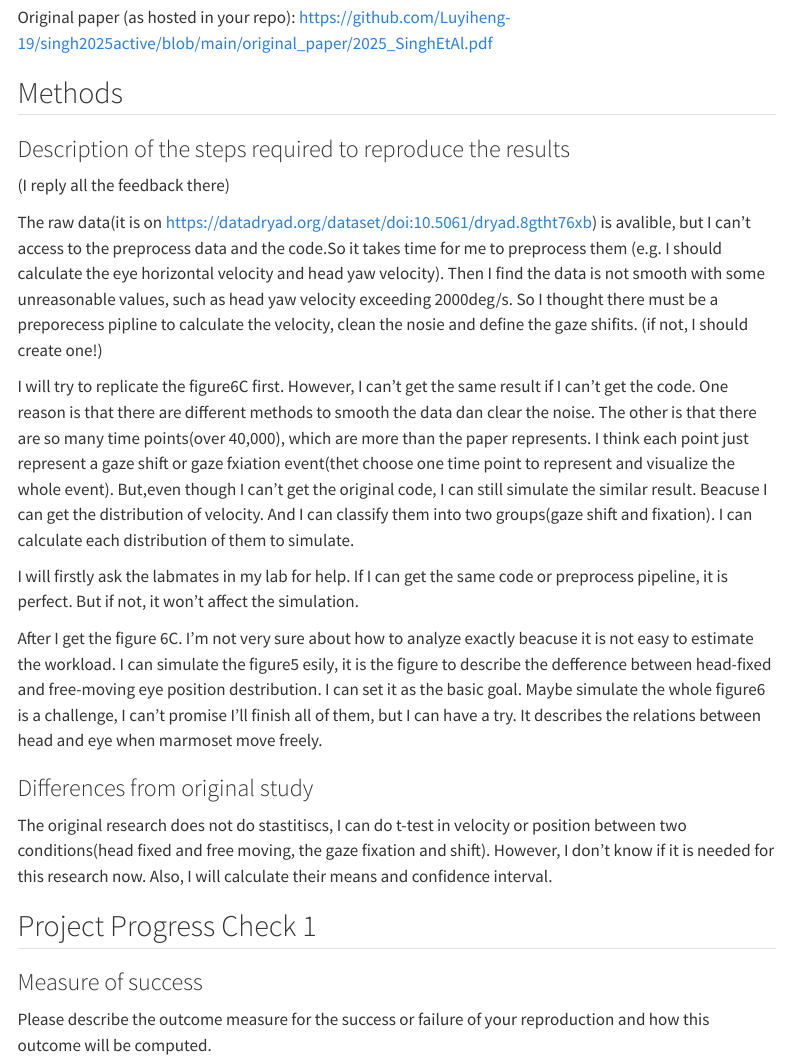
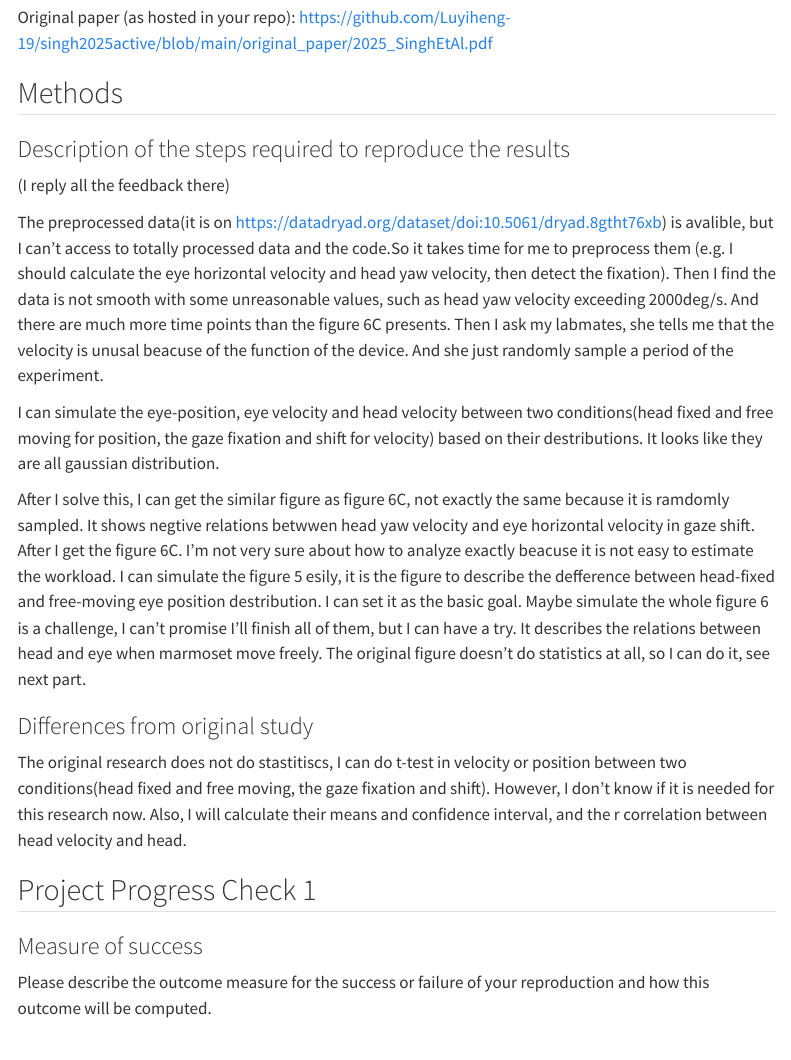
Before and after one commit to Luyiheng-19/singh2025active, a Quarto document (writeup/Reproducibility Report Template.qmd): the page in a window 1100 px wide, from 1180 px down. Rendered offline with R 4.5, knitr and Pandoc in place of Quarto, with nearby package versions; menus at the side of the page are left out.

Commit message:
Update Reproducibility Report Template.qmd

```diff
--- a/writeup/Reproducibility Report Template.qmd
+++ b/writeup/Reproducibility Report Template.qmd
@@ -36,18 +36,15 @@ Original paper (as hosted in your repo): https://github.com/Luyiheng-19/singh202
 ### Description of the steps required to reproduce the results
 (I reply all the feedback there)
 
-The raw data(it is on https://datadryad.org/dataset/doi:10.5061/dryad.8gtht76xb) is avalible, but I can't access to the preprocess data and the code.So it takes time for me to preprocess them (e.g. I should calculate the eye horizontal velocity and head yaw velocity). Then I find the data is not smooth with some unreasonable values, such as head yaw velocity exceeding 2000deg/s. So I thought there must be a preporecess pipline to calculate the velocity, clean the nosie and define the gaze shifits. (if not, I should create one!)
+The preprocessed data(it is on https://datadryad.org/dataset/doi:10.5061/dryad.8gtht76xb) is avalible, but I can't access to totally processed data and the code.So it takes time for me to preprocess them (e.g. I should calculate the eye horizontal velocity and head yaw velocity, then detect the fixation). Then I find the data is not smooth with some unreasonable values, such as head yaw velocity exceeding 2000deg/s. And there are much more time points than the figure 6C presents. Then I ask my labmates, she tells me that the velocity is unusal beacuse of the function of the device. And she just randomly sample a period of the experiment.
 
-I will try to replicate the figure6C first. However, I can't get the same result if I can't get the code. One reason is that there are different methods to smooth the data dan clear the noise. The other is that there are so many time points(over 40,000), which are more than the paper represents. I think each point just represent a gaze shift or gaze fxiation event(thet choose one time point to represent and visualize the whole event). But,even though I can't get the original code, I can still simulate the similar result. Beacuse I can get the distribution of velocity. And I can classify them into two groups(gaze shift and fixation). I can calculate each distribution of them to simulate.
+I can simulate the eye-position, eye velocity and head velocity between two conditions(head fixed and free moving for position, the gaze fixation and shift for velocity) based on their destributions. It looks like they are all gaussian distribution.
 
-I will firstly ask the labmates in my lab for help. If I can get the same code or preprocess pipeline, it is perfect. But if not, it won't affect the simulation.
-
-After I get the figure 6C. I'm not very sure about how to analyze exactly beacuse it is not easy to estimate the workload. I can simulate the figure5 esily, it is the figure to describe the defference between head-fixed and free-moving eye position destribution. I can set it as the basic goal. Maybe simulate the whole figure6 is a challenge, I can't promise I'll finish all of them, but I can have a try. It describes the relations between head and eye when marmoset move freely.
-
+After I solve this, I can get the similar figure as figure 6C, not exactly the same because it is ramdomly sampled. It shows negtive relations betwwen head yaw velocity and eye horizontal velocity in gaze shift.  After I get the figure 6C. I'm not very sure about how to analyze exactly beacuse it is not easy to estimate the workload. I can simulate the figure 5 esily, it is the figure to describe the defference between head-fixed and free-moving eye position destribution. I can set it as the basic goal. Maybe simulate the whole figure 6 is a challenge, I can't promise I'll finish all of them, but I can have a try. It describes the relations between head and eye when marmoset move freely. The original figure doesn't do statistics at all, so I can do it, see next part.
 
 ### Differences from original study
 
-The original research does not do stastitiscs, I can do t-test in velocity or position between two conditions(head fixed and free moving, the gaze fixation and shift). However, I don't know if it is needed for this research now. Also, I will calculate their means and confidence interval.
+The original research does not do stastitiscs, I can do t-test in velocity or position between two conditions(head fixed and free moving, the gaze fixation and shift). However, I don't know if it is needed for this research now. Also, I will calculate their means and confidence interval, and the r correlation between head velocity and head.
 
 ## Project Progress Check 1
 
```
